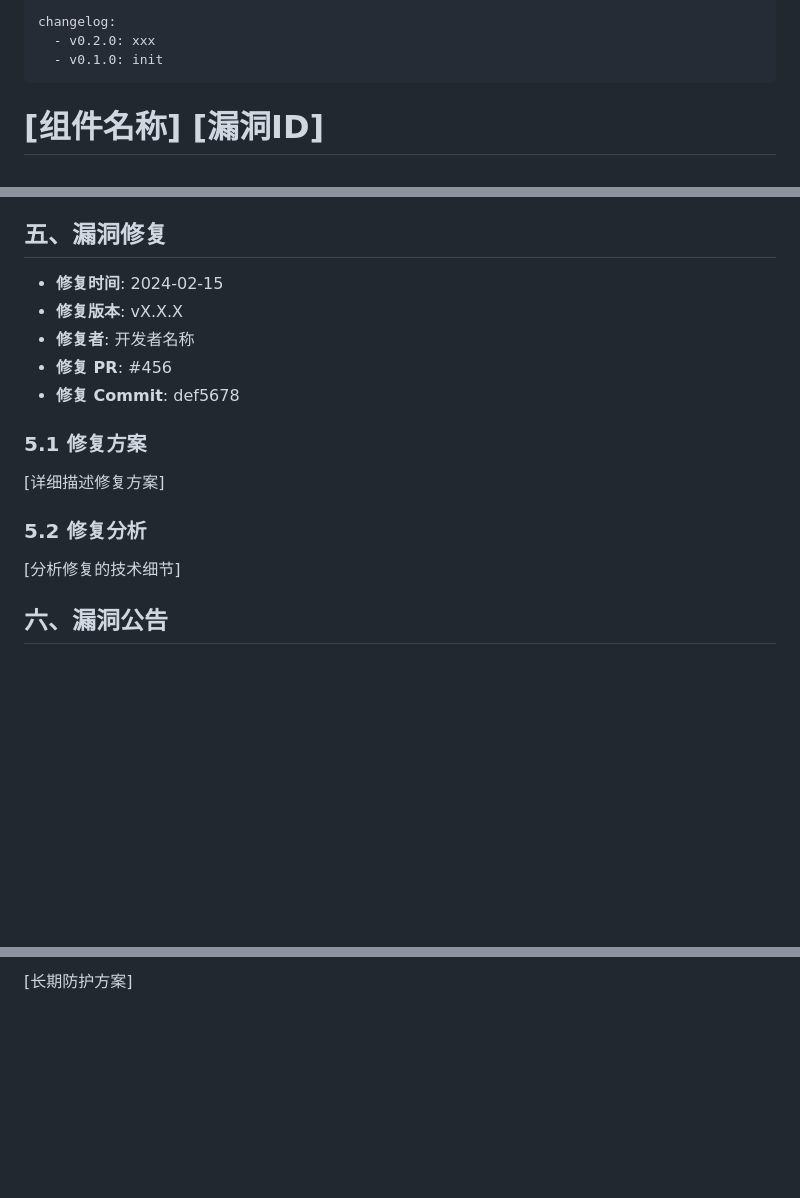
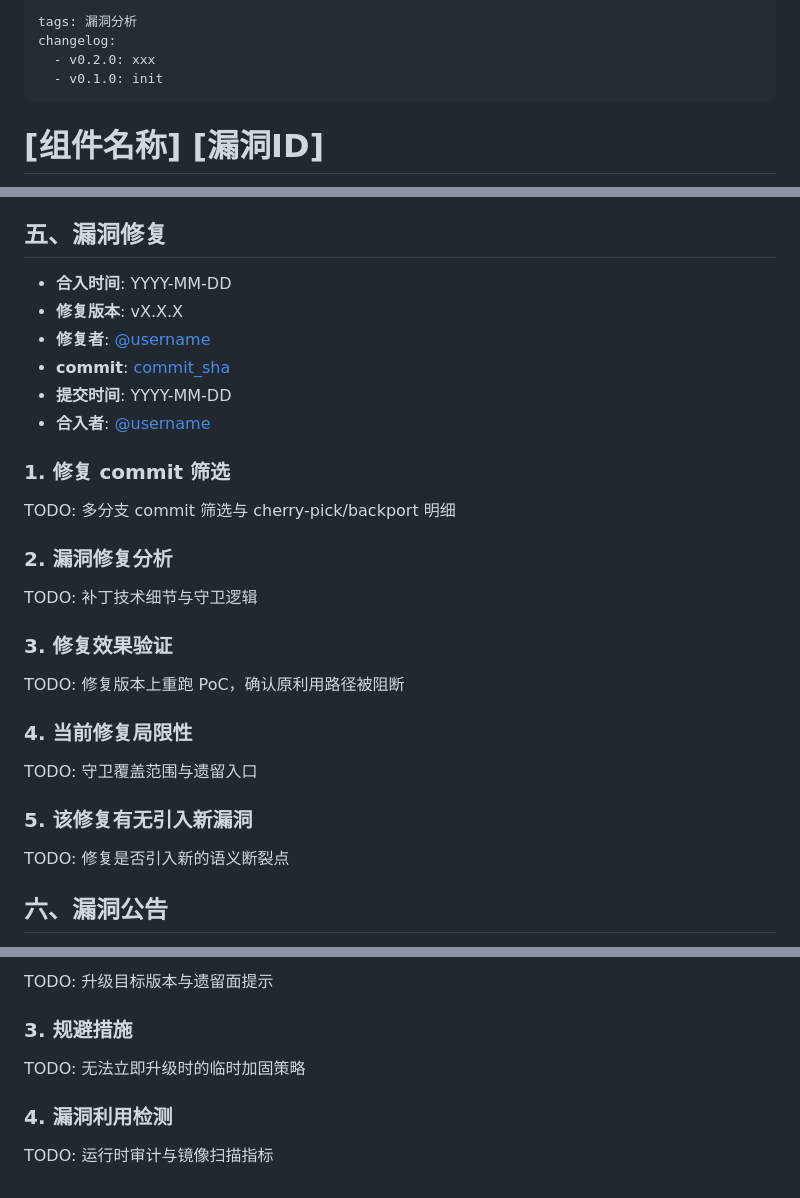
Before and after one commit to ssst0n3/vulncycle, a Markdown page: public/TEMPLATE.md, 3 parts joined by grey strips. Drawn GitHub-style; blank space fills up the shorter version.

```diff
--- a/public/TEMPLATE.md
+++ b/public/TEMPLATE.md
@@ -1,4 +1,5 @@
 ---
+tags: 漏洞分析
 changelog:
   - v0.2.0: xxx
   - v0.1.0: init
@@ -97,19 +98,32 @@ TODO: 描述厂商的响应情况
 
 <!-- 关键元数据：以下信息将显示在章节标题右侧, 从右到左显示 -->
 
-- **修复时间**: 2024-02-15
+- **合入时间**: YYYY-MM-DD
 - **修复版本**: vX.X.X
-- **修复者**: 开发者名称
-- **修复 PR**: #456
-- **修复 Commit**: def5678
+- **修复者**: [@username](https://github.com/username)
+- **commit**: [commit_sha](https://github.com/org/repo/commit/commit_sha)
+- **提交时间**: YYYY-MM-DD
+- **合入者**: [@username](https://github.com/username)
 
-### 5.1 修复方案
+### 1. 修复 commit 筛选
 
-[详细描述修复方案]
+TODO: 多分支 commit 筛选与 cherry-pick/backport 明细
 
-### 5.2 修复分析
+### 2. 漏洞修复分析
 
-[分析修复的技术细节]
+TODO: 补丁技术细节与守卫逻辑
+
+### 3. 修复效果验证
+
+TODO: 修复版本上重跑 PoC，确认原利用路径被阻断
+
+### 4. 当前修复局限性
+
+TODO: 守卫覆盖范围与遗留入口
+
+### 5. 该修复有无引入新漏洞
+
+TODO: 修复是否引入新的语义断裂点
 
 ## 六、漏洞公告
 
@@ -208,2 +228,10 @@ real world验证
 
-[长期防护方案]
+TODO: 升级目标版本与遗留面提示
+
+### 3. 规避措施
+
+TODO: 无法立即升级时的临时加固策略
+
+### 4. 漏洞利用检测
+
+TODO: 运行时审计与镜像扫描指标
```
Also changed, not shown: other parts of public/TEMPLATE.md (+46 -40 lines).
